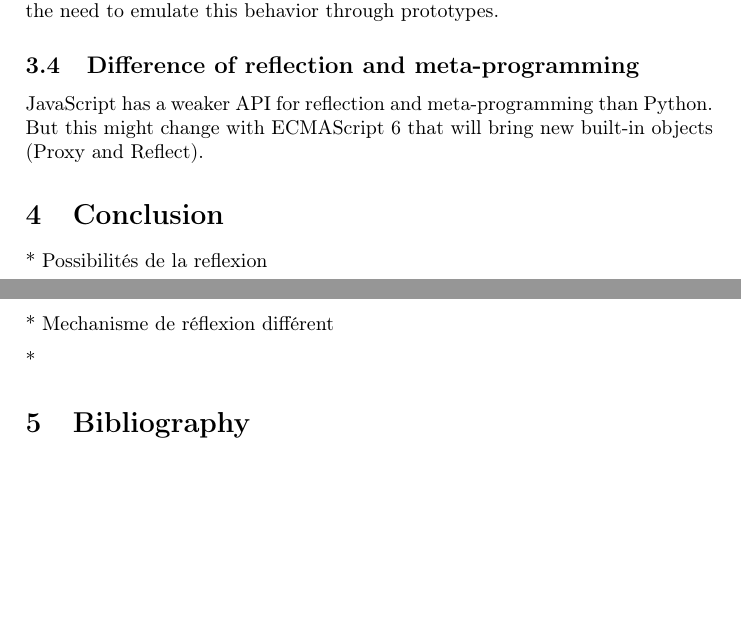
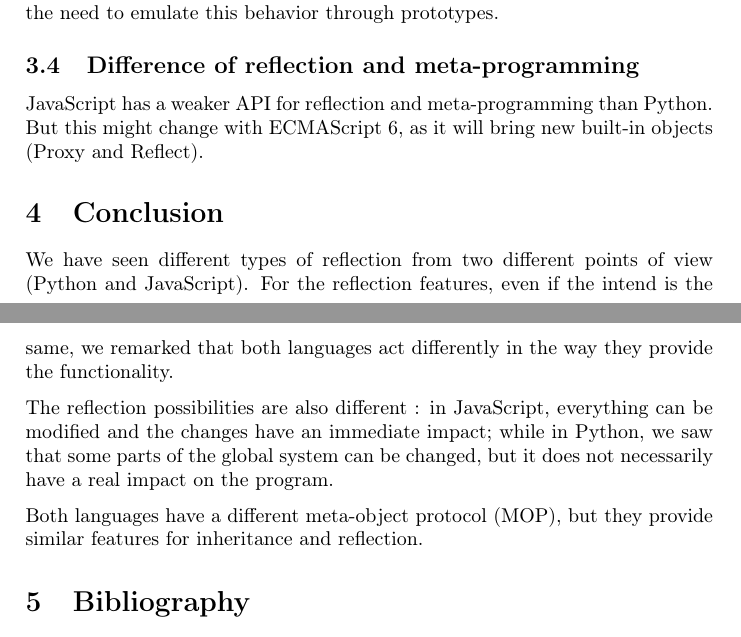
Before and after one commit to Tycale/Prog_paradigms, a LaTeX document (rapport/main.tex): two parts of pages 18 and 19 of 19, joined at a grey line, cut so that both start at the same text, the shorter picture padded with empty space. Compiled offline with pdfLaTeX.

Commit message:
Add conclusion

```diff
--- a/rapport/main.tex
+++ b/rapport/main.tex
@@ -1058,15 +1058,18 @@ Both Python and Javascript have adopted a simple Meta-object Protocol where all
 
 \subsection{Difference of reflection and meta-programming}
 
-JavaScript has a weaker API for reflection and meta-programming than Python. But this might change with ECMAScript 6 that will bring new built-in objects (Proxy and Reflect).
+JavaScript has a weaker API for reflection and meta-programming than Python. But this might change with ECMAScript 6, as it will bring new built-in objects (Proxy and Reflect).
+
 
 \section{Conclusion}
 
-* Possibilités de la reflexion
+We have seen different types of reflection from two different points of view (Python and JavaScript).
+For the reflection features, even if the intend is the same, we remarked that both languages act differently in the way they provide the functionality.
 
-* Mechanisme de réflexion différent
+The reflection possibilities are also different : in JavaScript, everything can be modified and the changes have an immediate impact; while in Python, we saw that some parts of the global system can be changed, but it does not necessarily have a real impact on the program.
 
-*
+Both languages have a different meta-object protocol (MOP), but they provide similar features for inheritance and reflection.
+
 
 \section{Bibliography}
 \todo[inline]{Bibliography}
```
